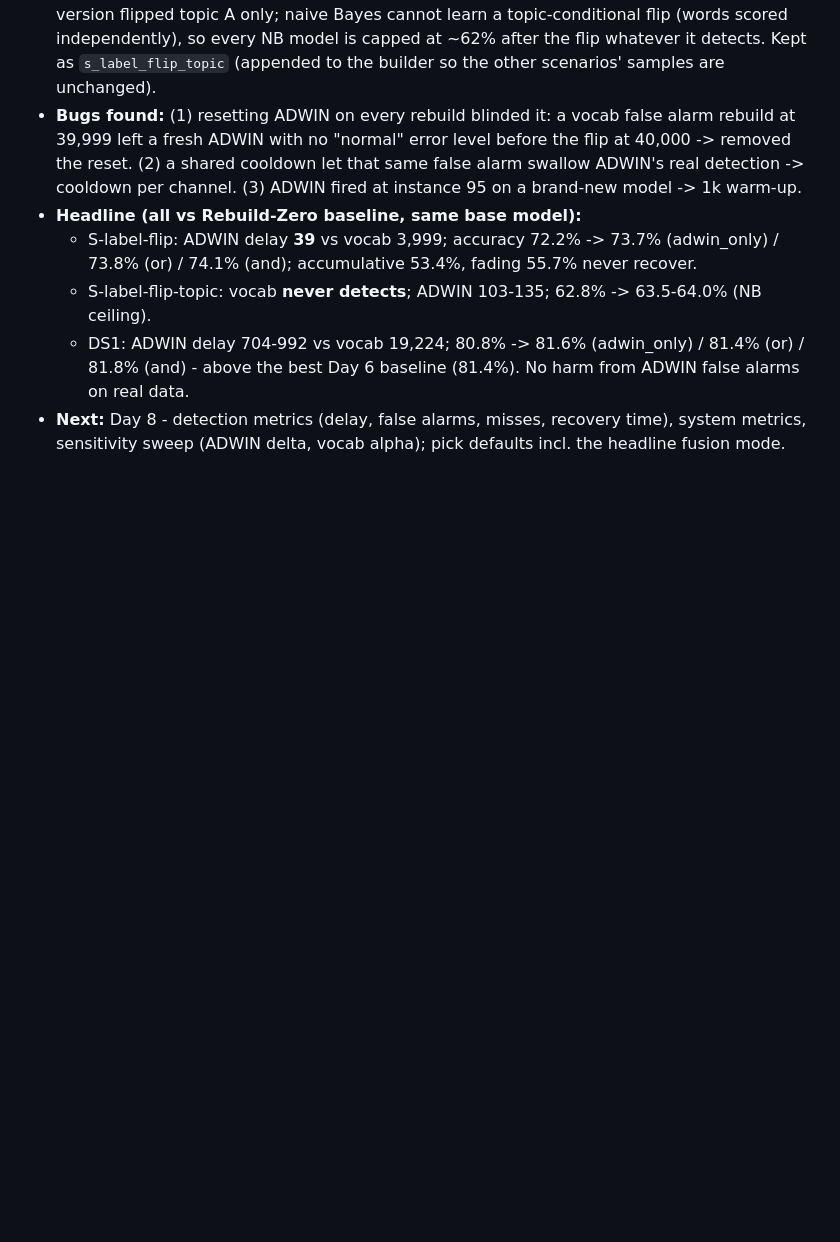
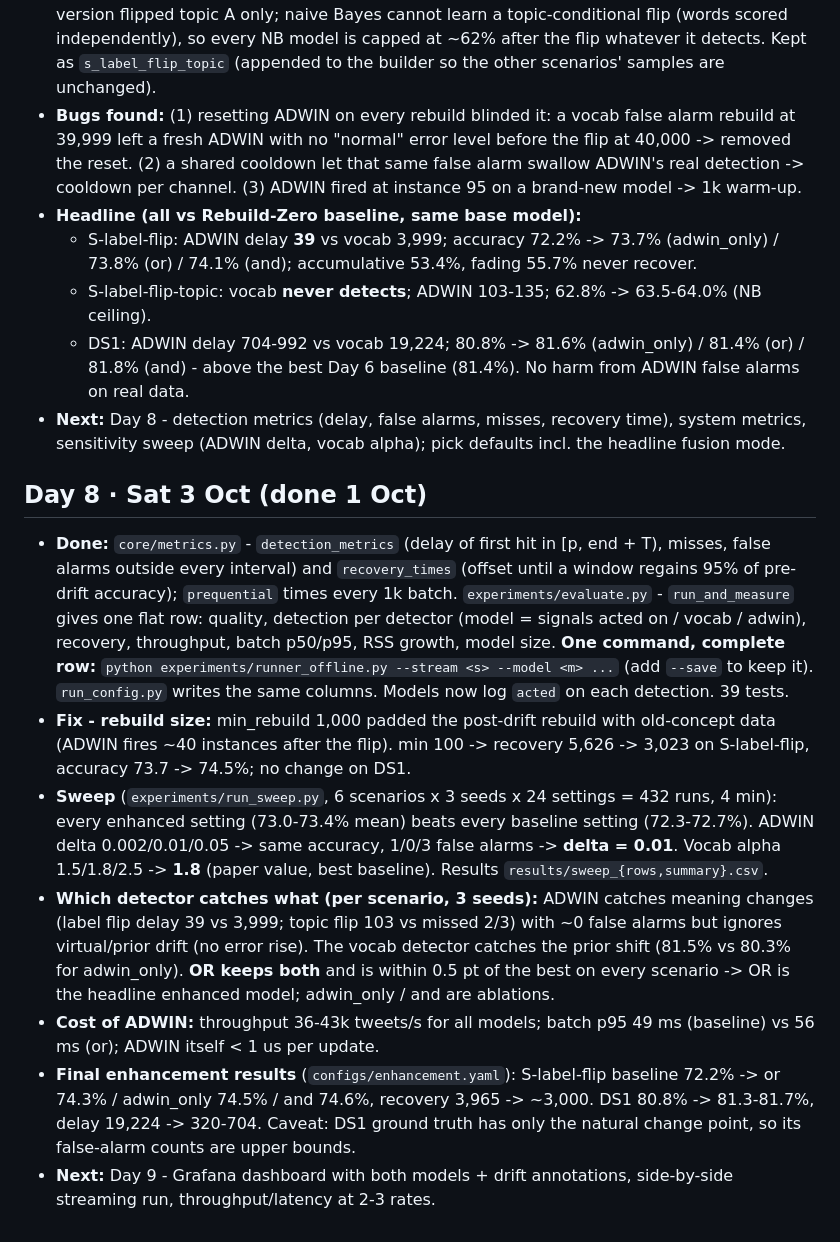
Before and after one commit to CASPER0022/Drift-Aware-Sentiment-Stream, a Markdown page: NOTES.md, the part around the change. GitHub-like rendering; blank space fills up the shorter version.

Commit message:
docs: add latest project experiment notes and findings

```diff
--- a/NOTES.md
+++ b/NOTES.md
@@ -49,3 +49,12 @@
   - S-label-flip-topic: vocab **never detects**; ADWIN 103-135; 62.8% -> 63.5-64.0% (NB ceiling).
   - DS1: ADWIN delay 704-992 vs vocab 19,224; 80.8% -> 81.6% (adwin_only) / 81.4% (or) / 81.8% (and) - above the best Day 6 baseline (81.4%). No harm from ADWIN false alarms on real data.
 - **Next:** Day 8 - detection metrics (delay, false alarms, misses, recovery time), system metrics, sensitivity sweep (ADWIN delta, vocab alpha); pick defaults incl. the headline fusion mode.
+
+## Day 8 · Sat 3 Oct (done 1 Oct)
+- **Done:** `core/metrics.py` - `detection_metrics` (delay of first hit in [p, end + T), misses, false alarms outside every interval) and `recovery_times` (offset until a window regains 95% of pre-drift accuracy); `prequential` times every 1k batch. `experiments/evaluate.py` - `run_and_measure` gives one flat row: quality, detection per detector (model = signals acted on / vocab / adwin), recovery, throughput, batch p50/p95, RSS growth, model size. **One command, complete row:** `python experiments/runner_offline.py --stream <s> --model <m> ...` (add `--save` to keep it). `run_config.py` writes the same columns. Models now log `acted` on each detection. 39 tests.
+- **Fix - rebuild size:** min_rebuild 1,000 padded the post-drift rebuild with old-concept data (ADWIN fires ~40 instances after the flip). min 100 -> recovery 5,626 -> 3,023 on S-label-flip, accuracy 73.7 -> 74.5%; no change on DS1.
+- **Sweep** (`experiments/run_sweep.py`, 6 scenarios x 3 seeds x 24 settings = 432 runs, 4 min): every enhanced setting (73.0-73.4% mean) beats every baseline setting (72.3-72.7%). ADWIN delta 0.002/0.01/0.05 -> same accuracy, 1/0/3 false alarms -> **delta = 0.01**. Vocab alpha 1.5/1.8/2.5 -> **1.8** (paper value, best baseline). Results `results/sweep_{rows,summary}.csv`.
+- **Which detector catches what (per scenario, 3 seeds):** ADWIN catches meaning changes (label flip delay 39 vs 3,999; topic flip 103 vs missed 2/3) with ~0 false alarms but ignores virtual/prior drift (no error rise). The vocab detector catches the prior shift (81.5% vs 80.3% for adwin_only). **OR keeps both** and is within 0.5 pt of the best on every scenario -> OR is the headline enhanced model; adwin_only / and are ablations.
+- **Cost of ADWIN:** throughput 36-43k tweets/s for all models; batch p95 49 ms (baseline) vs 56 ms (or); ADWIN itself < 1 us per update.
+- **Final enhancement results** (`configs/enhancement.yaml`): S-label-flip baseline 72.2% -> or 74.3% / adwin_only 74.5% / and 74.6%, recovery 3,965 -> ~3,000. DS1 80.8% -> 81.3-81.7%, delay 19,224 -> 320-704. Caveat: DS1 ground truth has only the natural change point, so its false-alarm counts are upper bounds.
+- **Next:** Day 9 - Grafana dashboard with both models + drift annotations, side-by-side streaming run, throughput/latency at 2-3 rates.
```
